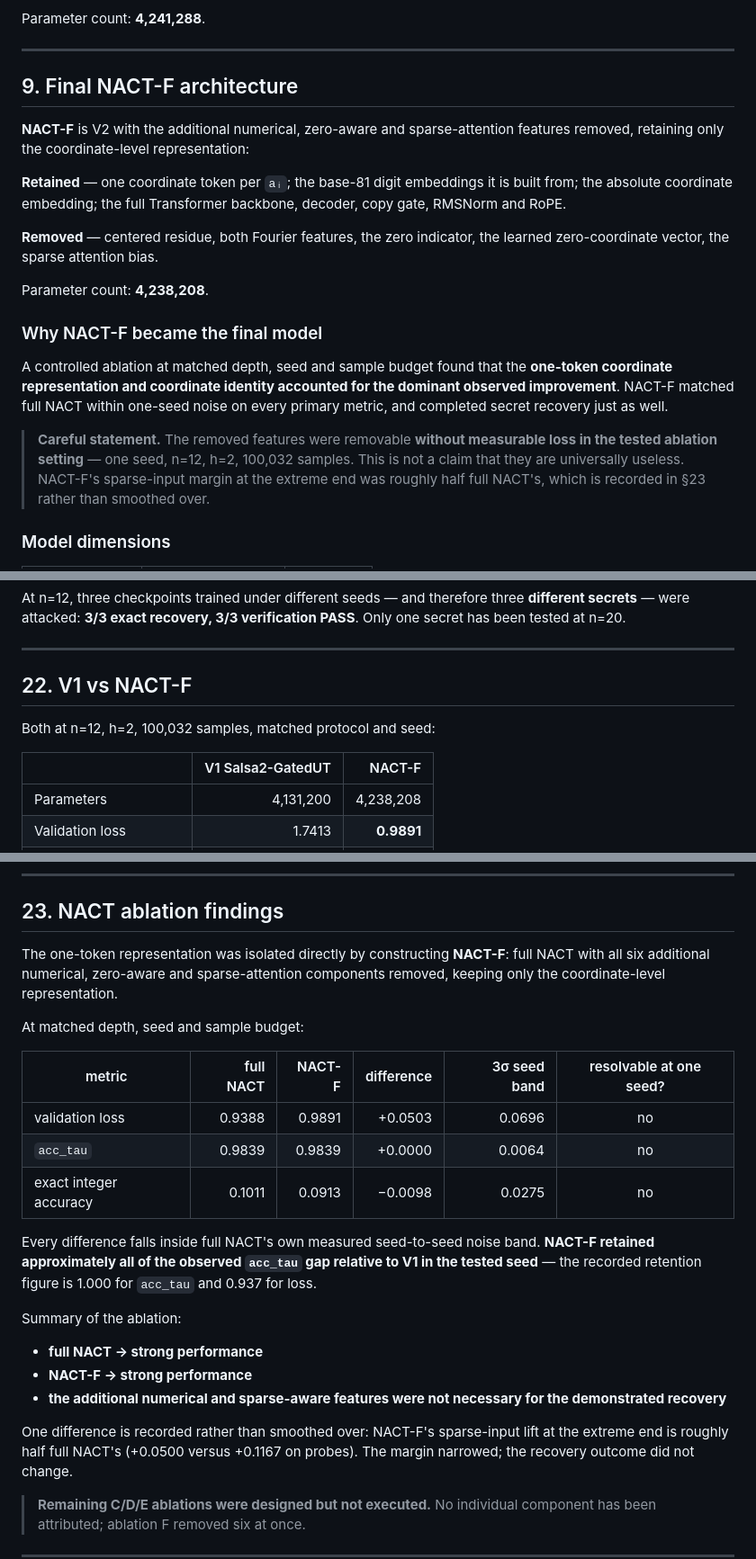
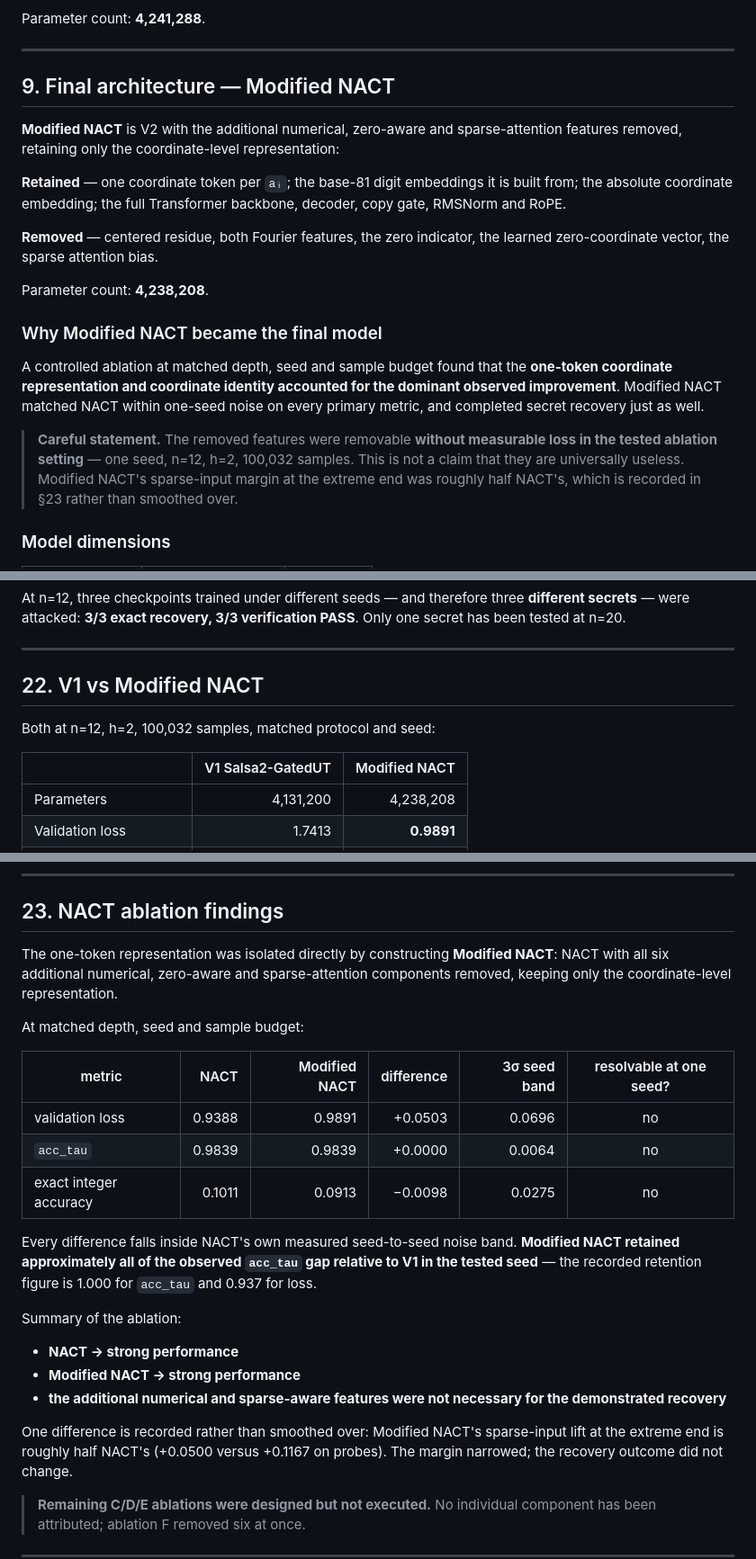
Before and after one commit to Nandini-Shukla21/SALSA-2.0, a Markdown page: README.md, 3 parts joined by grey strips. Shown at 90% size. Rendered like a GitHub page.

```diff
--- a/README.md
+++ b/README.md
@@ -315,9 +335,9 @@ Parameter count: **4,241,288**.
 
 ---
 
-## 9. Final NACT-F architecture
+## 9. Final architecture — Modified NACT
 
-**NACT-F** is V2 with the additional numerical, zero-aware and sparse-attention
+**Modified NACT** is V2 with the additional numerical, zero-aware and sparse-attention
 features removed, retaining only the coordinate-level representation:
 
 **Retained** — one coordinate token per `aᵢ`; the base-81 digit embeddings it is
@@ -329,17 +349,17 @@ learned zero-coordinate vector, the sparse attention bias.
 
 Parameter count: **4,238,208**.
 
-### Why NACT-F became the final model
+### Why Modified NACT became the final model
 
 A controlled ablation at matched depth, seed and sample budget found that the
 **one-token coordinate representation and coordinate identity accounted for the
-dominant observed improvement**. NACT-F matched full NACT within one-seed noise
+dominant observed improvement**. Modified NACT matched NACT within one-seed noise
 on every primary metric, and completed secret recovery just as well.
 
 > **Careful statement.** The removed features were removable **without measurable
 > loss in the tested ablation setting** — one seed, n=12, h=2, 100,032 samples.
-> This is not a claim that they are universally useless. NACT-F's sparse-input
-> margin at the extreme end was roughly half full NACT's, which is recorded in
+> This is not a claim that they are universally useless. Modified NACT's sparse-input
+> margin at the extreme end was roughly half NACT's, which is recorded in
 > §23 rather than smoothed over.
 
 ### Model dimensions
@@ -876,11 +896,11 @@ PASS**. Only one secret has been tested at n=20.
 
 ---
 
-## 22. V1 vs NACT-F
+## 22. V1 vs Modified NACT
 
 Both at n=12, h=2, 100,032 samples, matched protocol and seed:
 
-| | V1 Salsa2-GatedUT | NACT-F |
+| | V1 Salsa2-GatedUT | Modified NACT |
 |---|---:|---:|
 | Parameters | 4,131,200 | 4,238,208 |
 | Validation loss | 1.7413 | **0.9891** |
@@ -907,32 +927,32 @@ multipliers.
 
 ## 23. NACT ablation findings
 
-The one-token representation was isolated directly by constructing **NACT-F**:
-full NACT with all six additional numerical, zero-aware and sparse-attention
+The one-token representation was isolated directly by constructing **Modified NACT**:
+NACT with all six additional numerical, zero-aware and sparse-attention
 components removed, keeping only the coordinate-level representation.
 
 At matched depth, seed and sample budget:
 
-| metric | full NACT | NACT-F | difference | 3σ seed band | resolvable at one seed? |
+| metric | NACT | Modified NACT | difference | 3σ seed band | resolvable at one seed? |
 |---|---:|---:|---:|---:|:---:|
 | validation loss | 0.9388 | 0.9891 | +0.0503 | 0.0696 | no |
 | `acc_tau` | 0.9839 | 0.9839 | +0.0000 | 0.0064 | no |
 | exact integer accuracy | 0.1011 | 0.0913 | −0.0098 | 0.0275 | no |
 
-Every difference falls inside full NACT's own measured seed-to-seed noise band.
-**NACT-F retained approximately all of the observed `acc_tau` gap relative to V1
+Every difference falls inside NACT's own measured seed-to-seed noise band.
+**Modified NACT retained approximately all of the observed `acc_tau` gap relative to V1
 in the tested seed** — the recorded retention figure is 1.000 for `acc_tau` and
 0.937 for loss.
 
 Summary of the ablation:
 
-- **full NACT → strong performance**
-- **NACT-F → strong performance**
+- **NACT → strong performance**
+- **Modified NACT → strong performance**
 - **the additional numerical and sparse-aware features were not necessary for the
   demonstrated recovery**
 
-One difference is recorded rather than smoothed over: NACT-F's sparse-input lift
-at the extreme end is roughly half full NACT's (+0.0500 versus +0.1167 on
+One difference is recorded rather than smoothed over: Modified NACT's sparse-input lift
+at the extreme end is roughly half NACT's (+0.0500 versus +0.1167 on
 probes). The margin narrowed; the recovery outcome did not change.
 
 > **Remaining C/D/E ablations were designed but not executed.** No individual
```
Also changed, not shown: other parts of README.md (+62 -27 lines).
